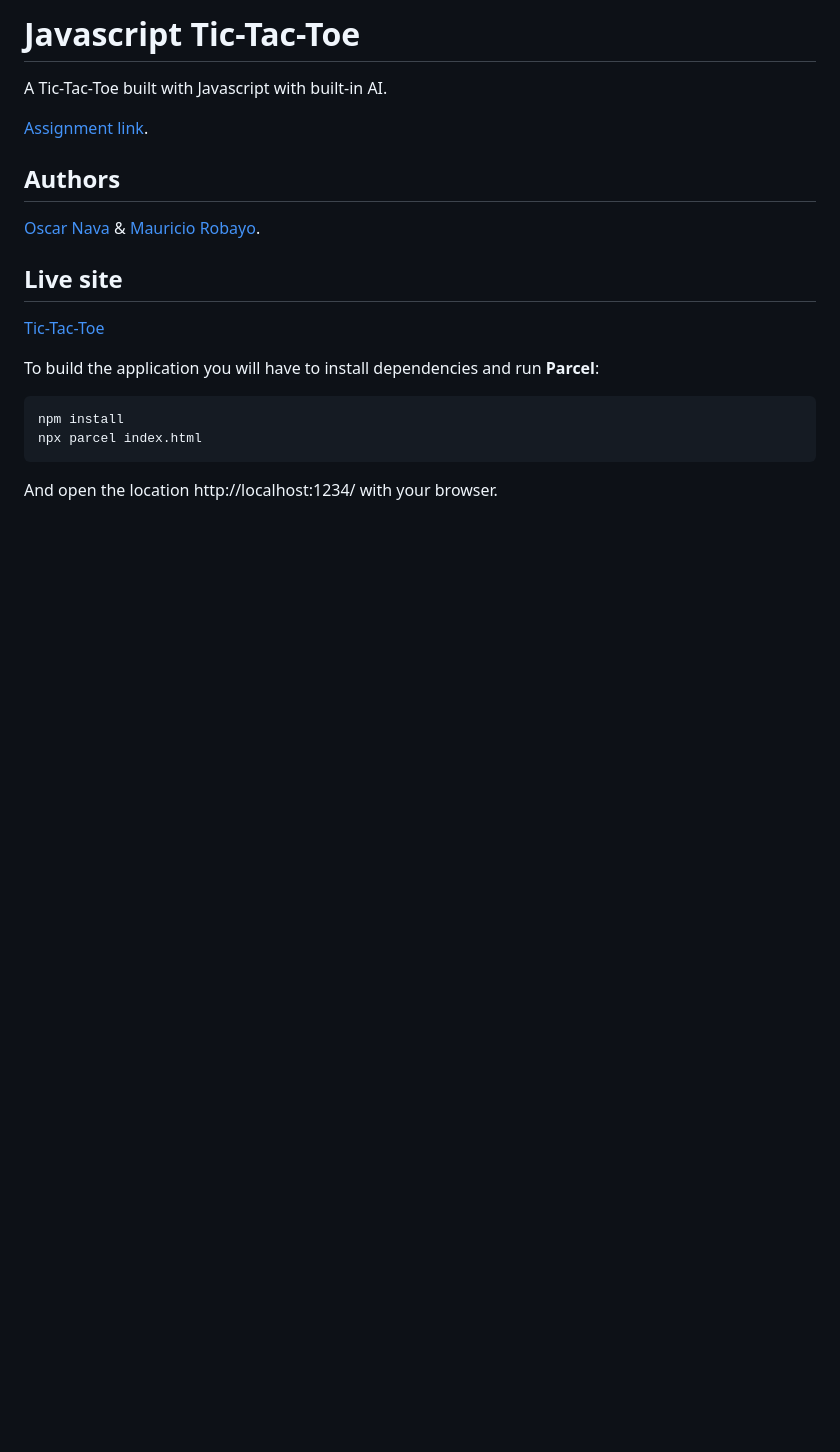
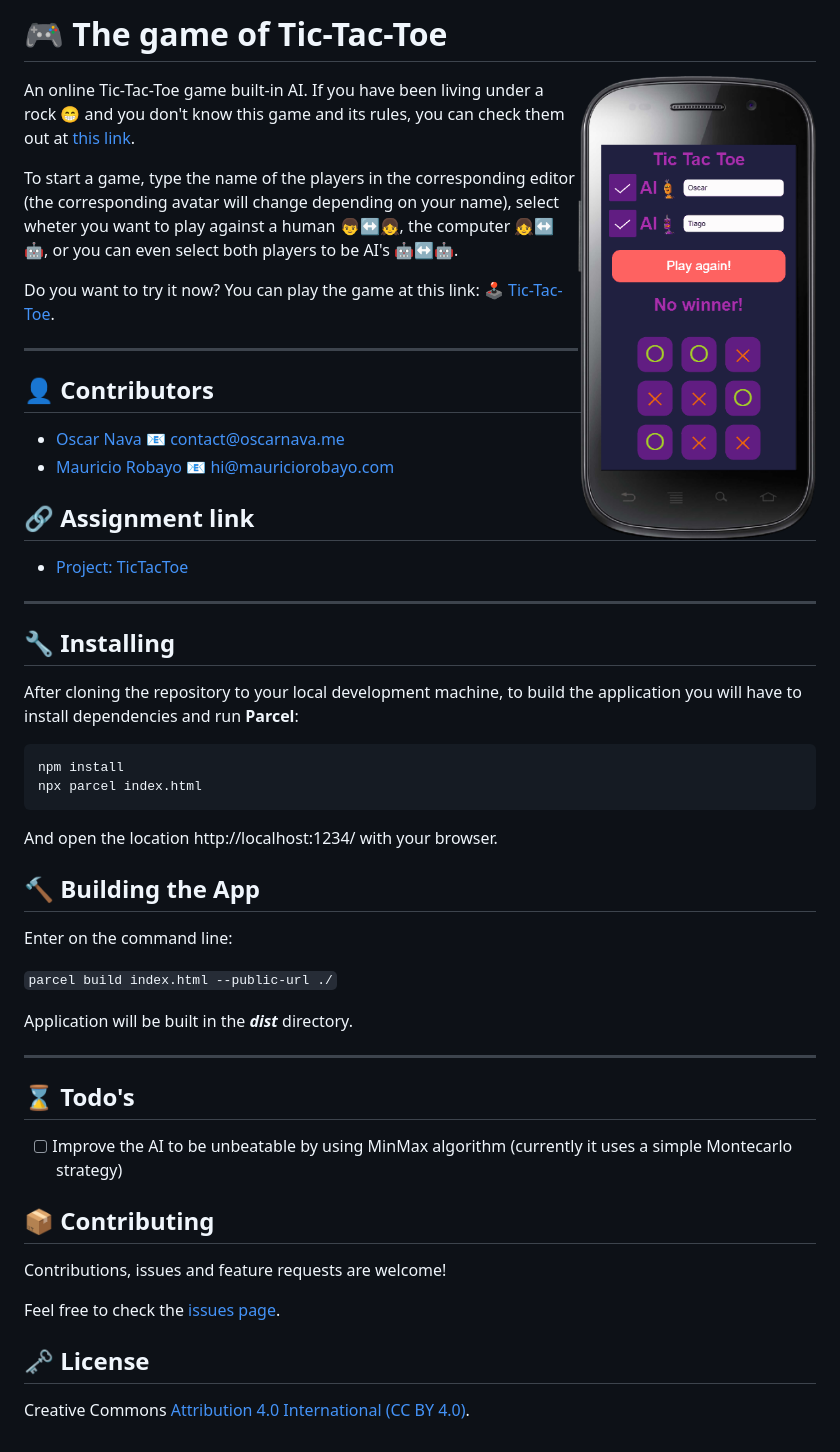
Before and after one commit to oscarnava/JS-TicTacToe, a Markdown page: README.md, the part around the change. Drawn GitHub-style; pictures changed too: docs/tictactoe.png (added); blank space fills up the shorter version.

Commit message:
Improve README

````diff
--- a/README.md
+++ b/README.md
@@ -1,19 +1,51 @@
-# Javascript Tic-Tac-Toe
+# 🎮 The game of Tic-Tac-Toe
 
-A Tic-Tac-Toe built with Javascript with built-in AI.
+[<img src="docs/tictactoe.png" align="right" width="30%">](https://oscarnava.me/tictactoe/)
 
-[Assignment link](https://www.theodinproject.com/courses/javascript/lessons/tic-tac-toe-javascript).
+An online Tic-Tac-Toe game built-in AI. If you have been living under a rock 😁 and you don't know this game and its rules, you can check them out at [this link](https://en.wikipedia.org/wiki/Tic-tac-toe).
 
-## Authors
+To start a game, type the name of the players in the corresponding editor (the corresponding avatar will change depending on your name), select wheter you want to play against a human 👦↔👧, the computer 👧↔🤖, or you can even select both players to be AI's 🤖↔🤖.
 
-[Oscar Nava](https://github.com/oscarnava) & [Mauricio Robayo](https://github.com/MauricioRobayo).
+Do you want to try it now? You can play the game at this link: 🕹 [Tic-Tac-Toe](https://oscarnava.me/tictactoe/).
 
-## Live site
-[Tic-Tac-Toe](https://rawcdn.githack.com/oscarnava/js-tic-tac-toe/f65ebde551ed4bb59e98dba4c96388dc394e4acc/dist/index.html)
+---
+## 👤 Contributors
 
-To build the application you will have to install dependencies and run **Parcel**:
+- [Oscar Nava](https://github.com/oscarnava) 📧 contact@oscarnava.me
+- [Mauricio Robayo](https://github.com/MauricioRobayo) 📧 hi@mauriciorobayo.com
+
+## 🔗 Assignment link
+
+- [Project: TicTacToe](https://www.theodinproject.com/courses/javascript/lessons/tic-tac-toe-javascript)
+
+---
+
+## 🔧 Installing
+
+After cloning the repository to your local development machine, to build the application you will have to install dependencies and run **Parcel**:
 ```
 npm install
 npx parcel index.html
 ```
 And open the location http://localhost:1234/ with your browser.
+
+## 🔨 Building the App
+Enter on the command line:
+
+`parcel build index.html --public-url ./`
+
+Application will be built in the _**dist**_ directory.
+
+---
+
+## ⌛ Todo's
+
+- [ ] Improve the AI to be unbeatable by using MinMax algorithm (currently it uses a simple Montecarlo strategy)
+
+## 📦 Contributing
+Contributions, issues and feature requests are welcome!
+
+Feel free to check the [issues page](https://github.com/oscarnava/Battleship/issues).
+
+## 🗝 License
+Creative Commons [Attribution 4.0 International (CC BY 4.0)](https://creativecommons.org/licenses/by/4.0/).
````
